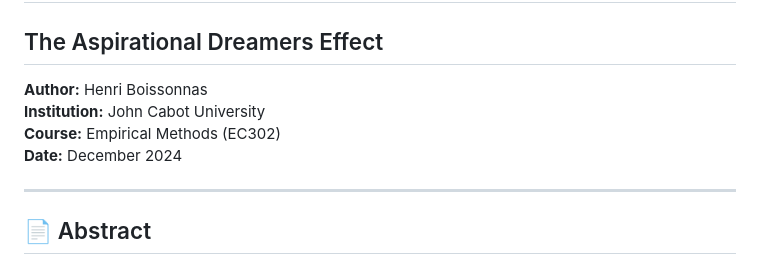
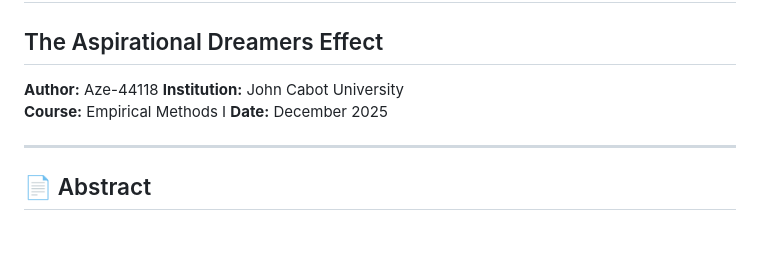
Before and after one commit to aze-44118/OneiroMetron, a Markdown page: README.md, the part around the change. Drawn GitHub-style; blank space fills up the shorter version.

Commit message:
Update author and course details in README

```diff
--- a/README.md
+++ b/README.md
@@ -1,10 +1,10 @@
 # YouTube Content Marketing & Barrier to Entry
 ## The Aspirational Dreamers Effect
 
-**Author:** Henri Boissonnas
+**Author:** Aze-44118
 **Institution:** John Cabot University
-**Course:** Empirical Methods (EC302)
-**Date:** December 2024
+**Course:** Empirical Methods I
+**Date:** December 2025
 
 ---
 
```
